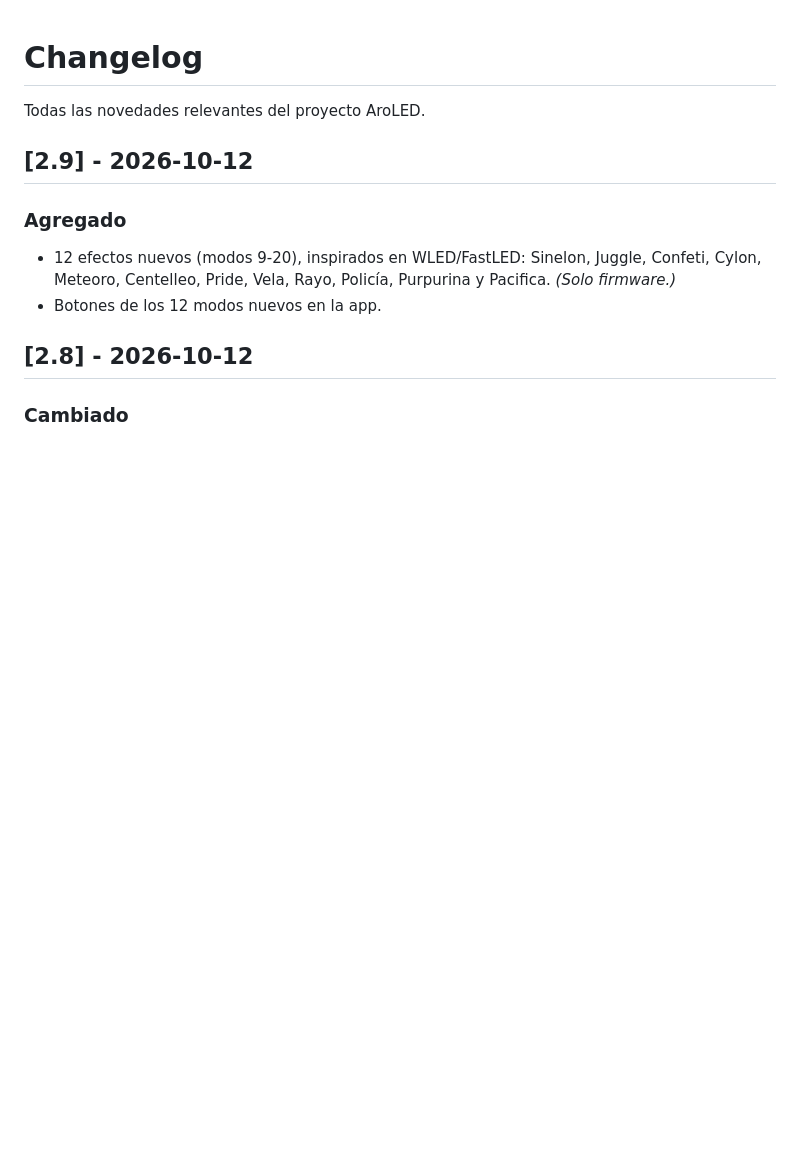
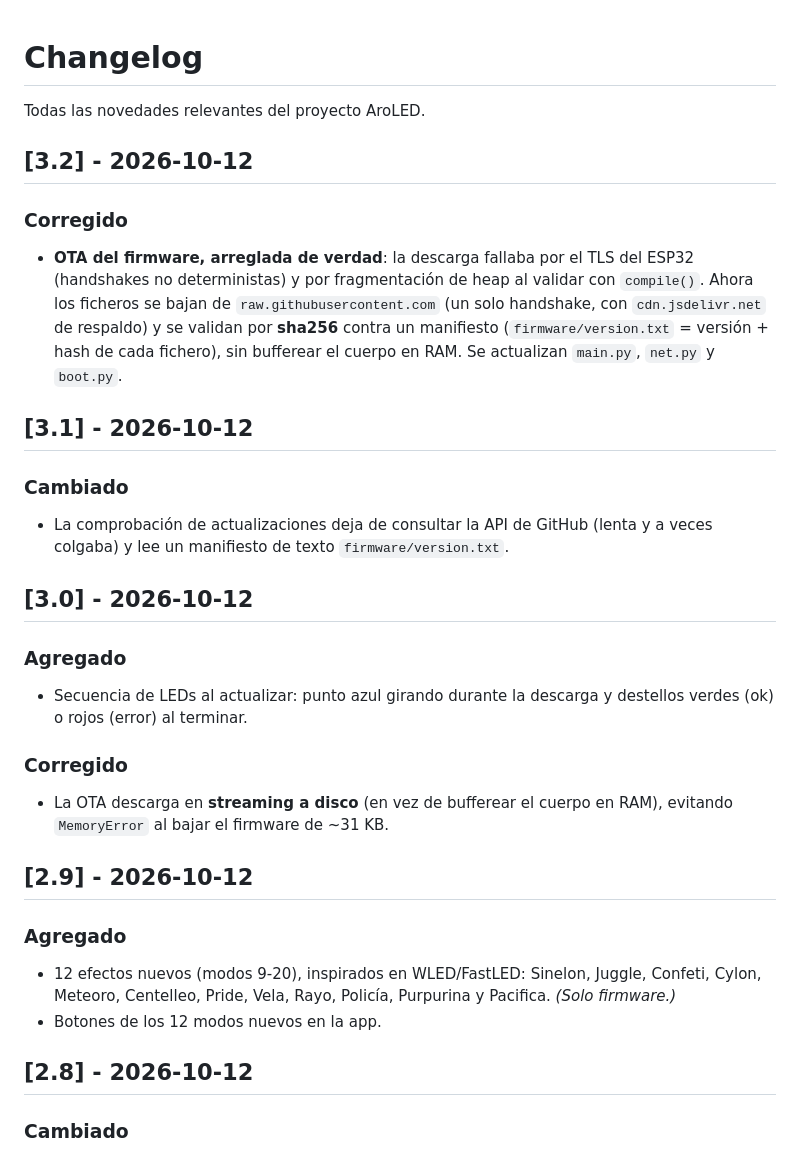
Before and after one commit to JesPezz/AroLED, a Markdown page: CHANGELOG.md, the part around the change. Drawn GitHub-style; blank space fills up the shorter version.

Commit message:
docs: CHANGELOG v3.0-v3.2 (fix OTA por sha256)

```diff
--- a/CHANGELOG.md
+++ b/CHANGELOG.md
@@ -1,6 +1,32 @@
 # Changelog
 
 Todas las novedades relevantes del proyecto AroLED.
+
+## [3.2] - 2026-10-12
+
+### Corregido
+- **OTA del firmware, arreglada de verdad**: la descarga fallaba por el TLS del
+  ESP32 (handshakes no deterministas) y por fragmentación de heap al validar con
+  `compile()`. Ahora los ficheros se bajan de `raw.githubusercontent.com` (un solo
+  handshake, con `cdn.jsdelivr.net` de respaldo) y se validan por **sha256** contra
+  un manifiesto (`firmware/version.txt` = versión + hash de cada fichero), sin
+  bufferear el cuerpo en RAM. Se actualizan `main.py`, `net.py` y `boot.py`.
+
+## [3.1] - 2026-10-12
+
+### Cambiado
+- La comprobación de actualizaciones deja de consultar la API de GitHub (lenta y a
+  veces colgaba) y lee un manifiesto de texto `firmware/version.txt`.
+
+## [3.0] - 2026-10-12
+
+### Agregado
+- Secuencia de LEDs al actualizar: punto azul girando durante la descarga y
+  destellos verdes (ok) o rojos (error) al terminar.
+
+### Corregido
+- La OTA descarga en **streaming a disco** (en vez de bufferear el cuerpo en RAM),
+  evitando `MemoryError` al bajar el firmware de ~31 KB.
 
 ## [2.9] - 2026-10-12
 
```
